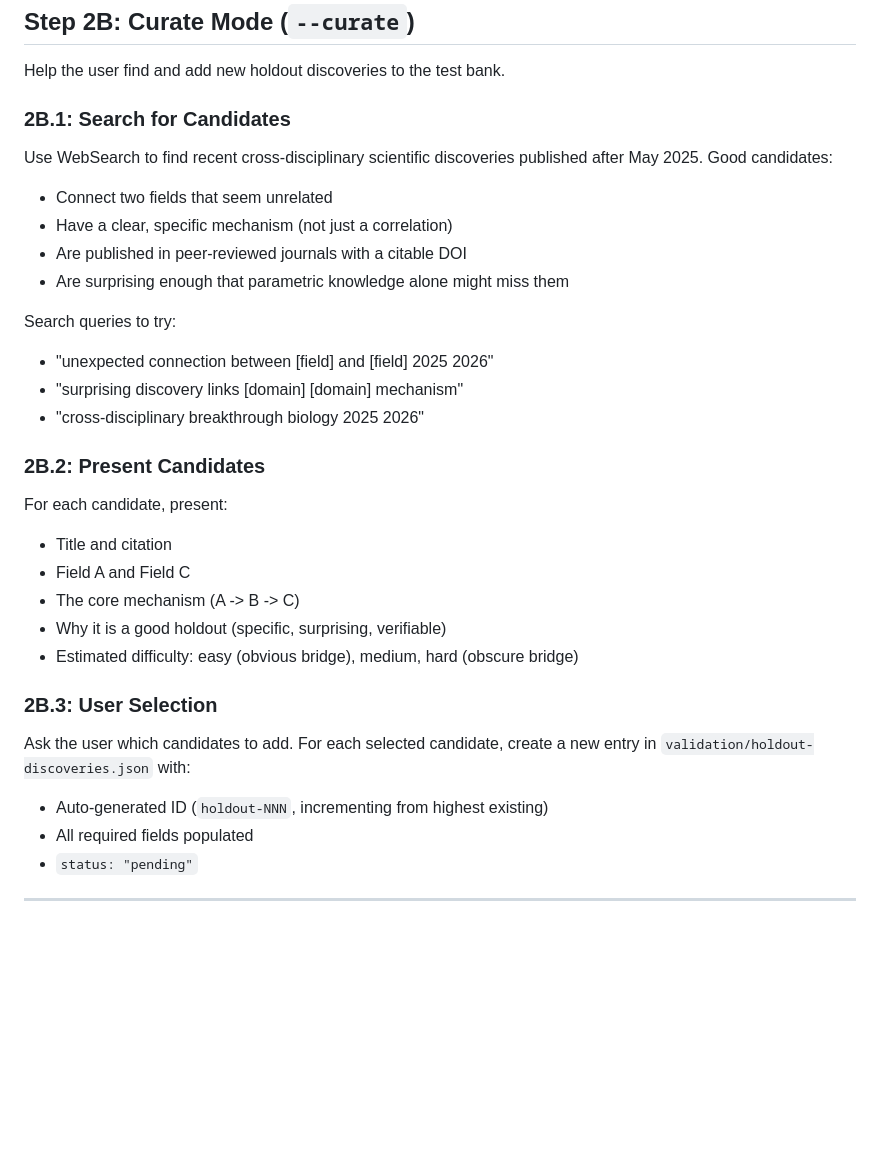
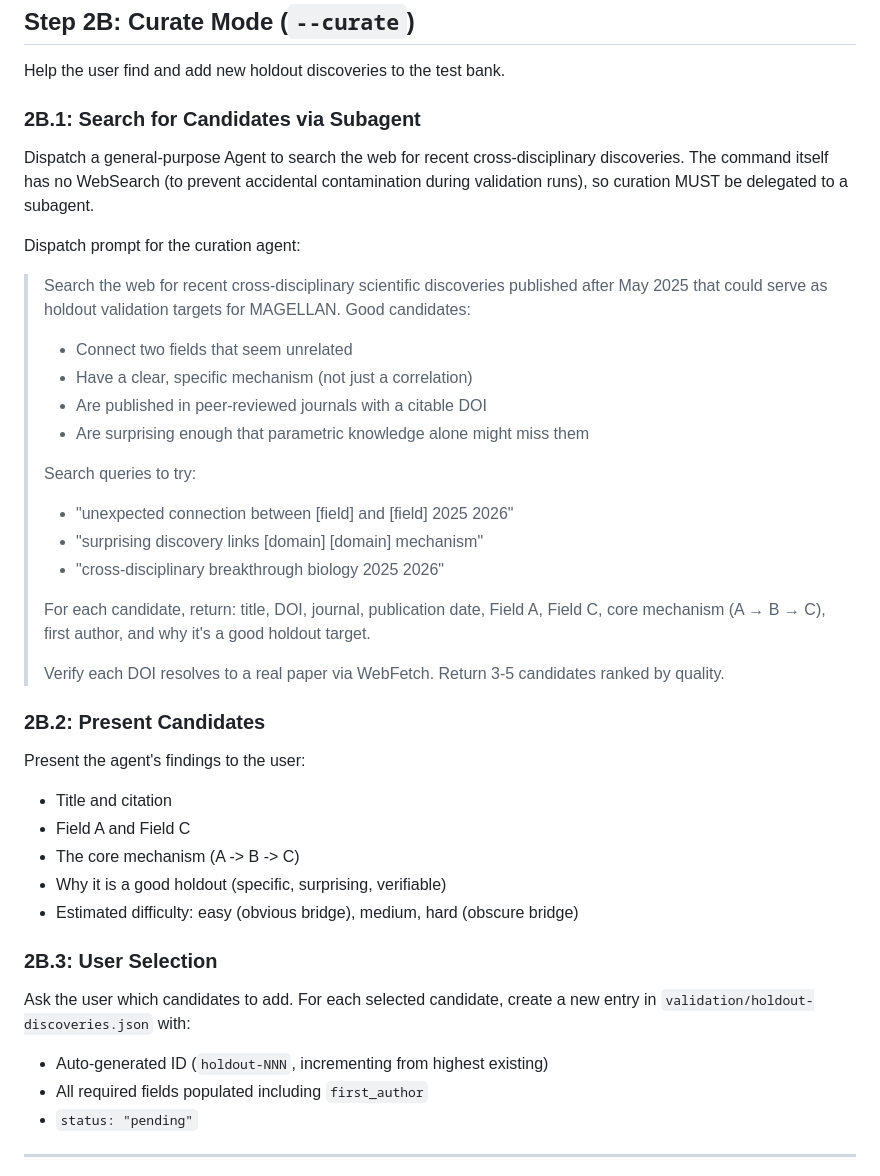
Before and after one commit to kakashi-ventures/magellan-cli, a Markdown page: .claude/commands/validate-holdout.md, the part around the change. GitHub-like rendering; blank space fills up the shorter version.

Commit message:
fix(validate-holdout): Delegate --curate web search to subagent
The command no longer has WebSearch in its tools (blind mode safety).
Curate mode now dispatches a general-purpose agent for web search,
keeping the command itself WebSearch-free.

Co-Authored-By: Claude Opus 4.6 (1M context) <noreply@anthropic.com>

```diff
--- a/.claude/commands/validate-holdout.md
+++ b/.claude/commands/validate-holdout.md
@@ -165,23 +165,38 @@ Highlight the verdict and key findings.
 
 Help the user find and add new holdout discoveries to the test bank.
 
-### 2B.1: Search for Candidates
+### 2B.1: Search for Candidates via Subagent
 
-Use WebSearch to find recent cross-disciplinary scientific discoveries
-published after May 2025. Good candidates:
-- Connect two fields that seem unrelated
-- Have a clear, specific mechanism (not just a correlation)
-- Are published in peer-reviewed journals with a citable DOI
-- Are surprising enough that parametric knowledge alone might miss them
+Dispatch a general-purpose Agent to search the web for recent
+cross-disciplinary discoveries. The command itself has no WebSearch
+(to prevent accidental contamination during validation runs), so
+curation MUST be delegated to a subagent.
 
-Search queries to try:
-- "unexpected connection between [field] and [field] 2025 2026"
-- "surprising discovery links [domain] [domain] mechanism"
-- "cross-disciplinary breakthrough biology 2025 2026"
+Dispatch prompt for the curation agent:
+
+> Search the web for recent cross-disciplinary scientific discoveries
+> published after May 2025 that could serve as holdout validation targets
+> for MAGELLAN. Good candidates:
+> - Connect two fields that seem unrelated
+> - Have a clear, specific mechanism (not just a correlation)
+> - Are published in peer-reviewed journals with a citable DOI
+> - Are surprising enough that parametric knowledge alone might miss them
+>
+> Search queries to try:
+> - "unexpected connection between [field] and [field] 2025 2026"
+> - "surprising discovery links [domain] [domain] mechanism"
+> - "cross-disciplinary breakthrough biology 2025 2026"
+>
+> For each candidate, return: title, DOI, journal, publication date,
+> Field A, Field C, core mechanism (A → B → C), first author, and
+> why it's a good holdout target.
+>
+> Verify each DOI resolves to a real paper via WebFetch.
+> Return 3-5 candidates ranked by quality.
 
 ### 2B.2: Present Candidates
 
-For each candidate, present:
+Present the agent's findings to the user:
 - Title and citation
 - Field A and Field C
 - The core mechanism (A -> B -> C)
@@ -193,7 +208,7 @@ For each candidate, present:
 Ask the user which candidates to add. For each selected candidate, create
 a new entry in `validation/holdout-discoveries.json` with:
 - Auto-generated ID (`holdout-NNN`, incrementing from highest existing)
-- All required fields populated
+- All required fields populated including `first_author`
 - `status: "pending"`
 
 ---
```
